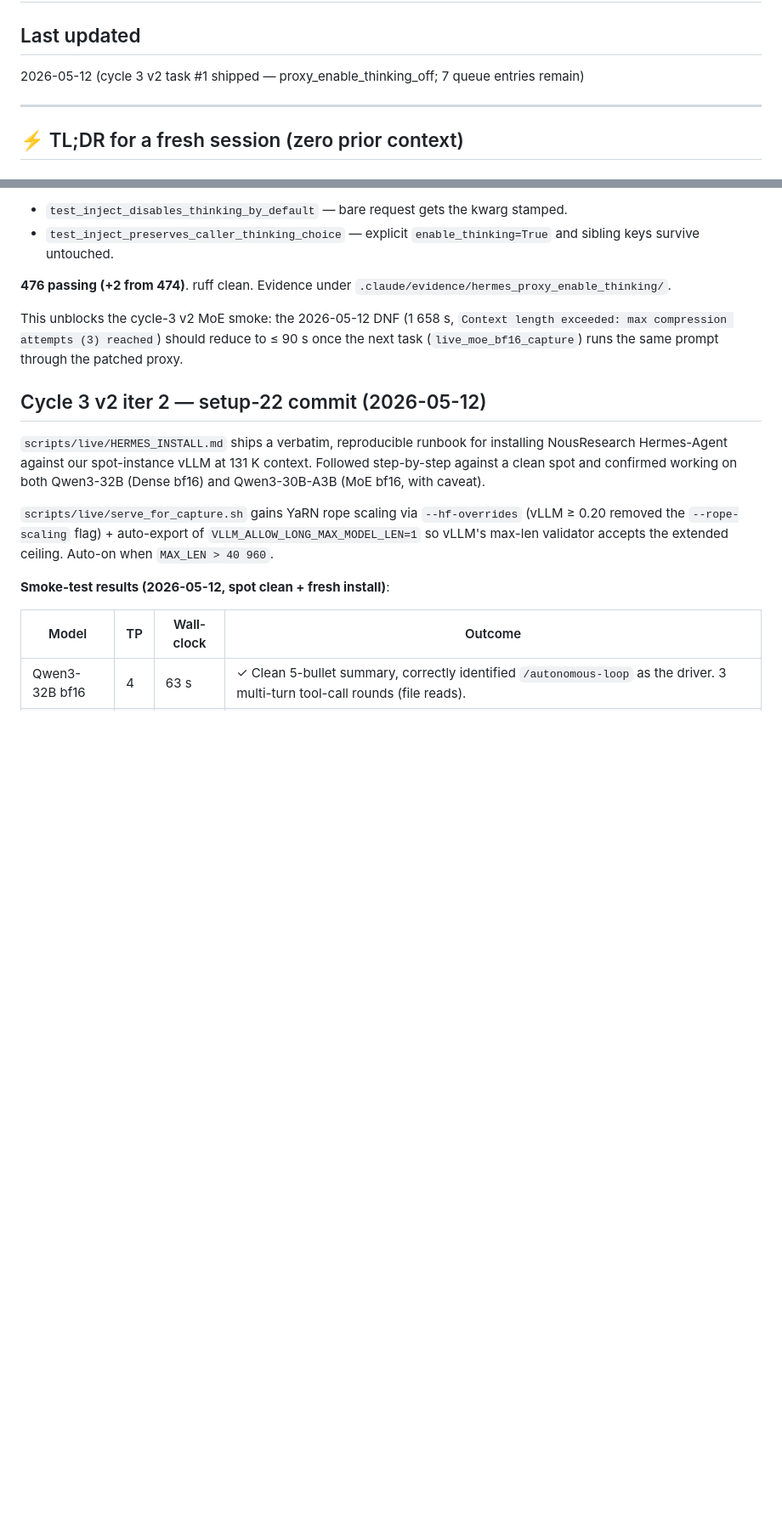
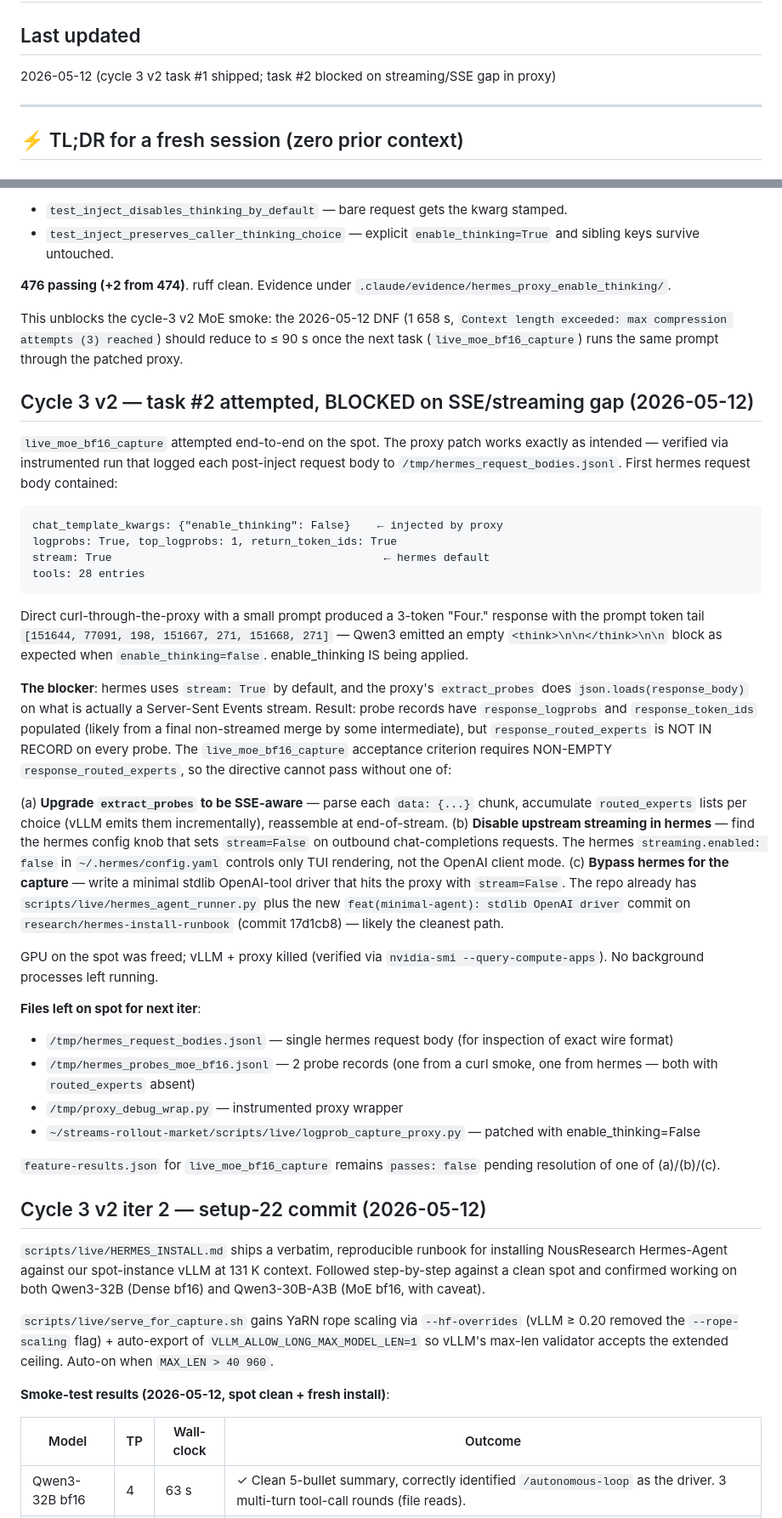
Before and after one commit to shamanez/streams-rollout-market, a Markdown page: PROGRESS.md, 2 parts joined by grey strips. Shown at 85% size. Drawn GitHub-style; blank space fills up the shorter version.

Commit message:
docs(progress): cycle-3 v2 task #2 attempted, BLOCKED on SSE streaming gap
Tried to drive hermes_agent.live_moe_bf16_capture end-to-end on the
spot today. The proxy patch from task #1 works as designed —
verified via instrumented run that captured each post-inject request
body. Hermes' first chat completion includes
`chat_template_kwargs: {enable_thinking: False}`, and Qwen3 honors
it (prompt token tail shows empty `<think>\n\n</think>\n\n` block).

Direct curl smoke through the proxy returned 3 tokens for "What is
2+2?" — definitive proof the off-switch reaches vLLM. The thinking
fix is solid.

The actual blocker: hermes sets `stream: True` by default on every
chat-completions request. `extract_probes` does `json.loads` on the
full SSE body, which loses the per-choice top-level
`routed_experts` field. Probe records ship with `response_logprobs`
and `response_token_ids` populated but `response_routed_experts` is
absent on every probe. The directive's acceptance criterion
requires non-empty routed_experts, so live_moe_bf16_capture cannot
flip without one of:

  (a) SSE-aware extract_probes that reassembles routed_experts
      across stream chunks
  (b) Disabling upstream streaming in hermes (the
      `streaming.enabled: false` config knob only controls TUI
      rendering, NOT the OpenAI client mode)
  (c) Bypass hermes for capture — use the new stdlib OpenAI tool
      driver shipped on research/hermes-install-runbook (17d1cb8)

PROGRESS.md now documents the finding inline plus what files were
left on the spot for the next iteration. GPU was freed (vLLM workers
killed, verified via nvidia-smi --query-compute-apps).

feature-results.json: live_moe_bf16_capture remains passes:false
pending resolution.

Co-Authored-By: Claude Opus 4.7 (1M context) <noreply@anthropic.com>

````diff
--- a/PROGRESS.md
+++ b/PROGRESS.md
@@ -1,7 +1,7 @@
 # PROGRESS.md — Agent Handoff State
 
 ## Last updated
-2026-05-12 (cycle 3 v2 task #1 shipped — proxy_enable_thinking_off; 7 queue entries remain)
+2026-05-12 (cycle 3 v2 task #1 shipped; task #2 blocked on streaming/SSE gap in proxy)
 
 ---
 
@@ -107,6 +107,67 @@ This unblocks the cycle-3 v2 MoE smoke: the 2026-05-12 DNF (1 658 s,
 `Context length exceeded: max compression attempts (3) reached`)
 should reduce to ≤ 90 s once the next task (`live_moe_bf16_capture`)
 runs the same prompt through the patched proxy.
+
+## Cycle 3 v2 — task #2 attempted, BLOCKED on SSE/streaming gap (2026-05-12)
+
+`live_moe_bf16_capture` attempted end-to-end on the spot. The proxy
+patch works exactly as intended — verified via instrumented run that
+logged each post-inject request body to `/tmp/hermes_request_bodies.jsonl`.
+First hermes request body contained:
+
+```
+chat_template_kwargs: {"enable_thinking": False}    ← injected by proxy
+logprobs: True, top_logprobs: 1, return_token_ids: True
+stream: True                                         ← hermes default
+tools: 28 entries
+```
+
+Direct curl-through-the-proxy with a small prompt produced a 3-token
+"Four." response with the prompt token tail
+`[151644, 77091, 198, 151667, 271, 151668, 271]` — Qwen3 emitted an
+empty `<think>\n\n</think>\n\n` block as expected when
+`enable_thinking=false`. enable_thinking IS being applied.
+
+**The blocker**: hermes uses `stream: True` by default, and the proxy's
+`extract_probes` does `json.loads(response_body)` on what is actually
+a Server-Sent Events stream. Result: probe records have
+`response_logprobs` and `response_token_ids` populated (likely from a
+final non-streamed merge by some intermediate), but
+`response_routed_experts` is NOT IN RECORD on every probe. The
+`live_moe_bf16_capture` acceptance criterion requires NON-EMPTY
+`response_routed_experts`, so the directive cannot pass without one
+of:
+
+(a) **Upgrade `extract_probes` to be SSE-aware** — parse each
+    `data: {...}` chunk, accumulate `routed_experts` lists per choice
+    (vLLM emits them incrementally), reassemble at end-of-stream.
+(b) **Disable upstream streaming in hermes** — find the hermes config
+    knob that sets `stream=False` on outbound chat-completions
+    requests. The hermes `streaming.enabled: false` in
+    `~/.hermes/config.yaml` controls only TUI rendering, not the
+    OpenAI client mode.
+(c) **Bypass hermes for the capture** — write a minimal stdlib
+    OpenAI-tool driver that hits the proxy with `stream=False`. The
+    repo already has `scripts/live/hermes_agent_runner.py` plus the
+    new `feat(minimal-agent): stdlib OpenAI driver` commit on
+    `research/hermes-install-runbook` (commit 17d1cb8) — likely
+    the cleanest path.
+
+GPU on the spot was freed; vLLM + proxy killed (verified via
+`nvidia-smi --query-compute-apps`). No background processes left
+running.
+
+**Files left on spot for next iter**:
+- `/tmp/hermes_request_bodies.jsonl` — single hermes request body
+  (for inspection of exact wire format)
+- `/tmp/hermes_probes_moe_bf16.jsonl` — 2 probe records (one from a
+  curl smoke, one from hermes — both with `routed_experts` absent)
+- `/tmp/proxy_debug_wrap.py` — instrumented proxy wrapper
+- `~/streams-rollout-market/scripts/live/logprob_capture_proxy.py` —
+  patched with enable_thinking=False
+
+`feature-results.json` for `live_moe_bf16_capture` remains
+`passes: false` pending resolution of one of (a)/(b)/(c).
 
 ## Cycle 3 v2 iter 2 — setup-22 commit (2026-05-12)
 
````
